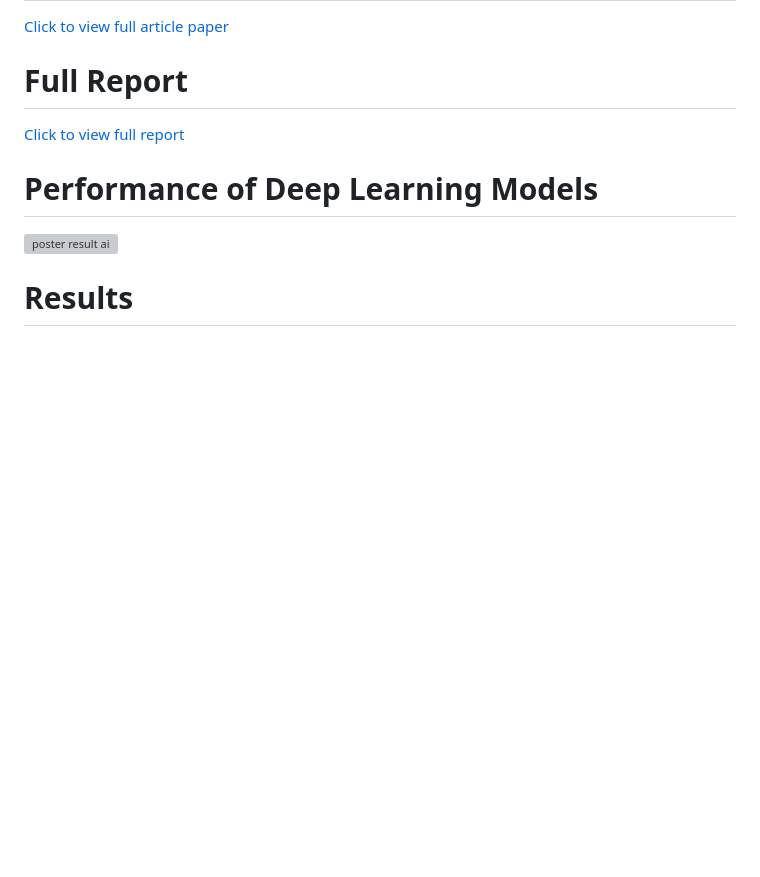
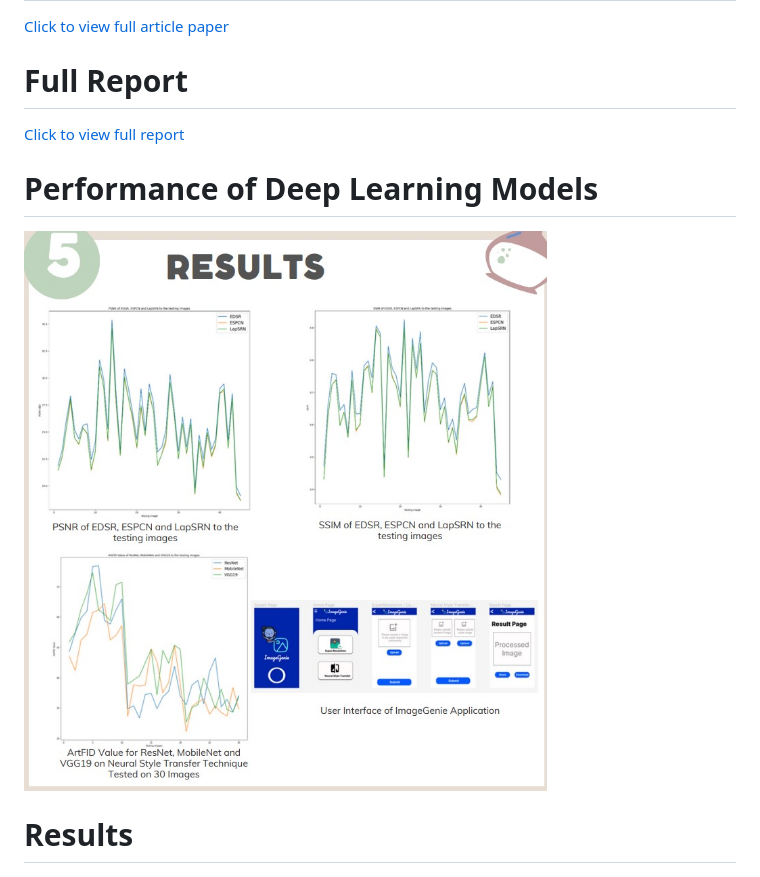
Before and after one commit to chxiang93/FYP-ImageGenie, a Markdown page: README.md, the part around the change. GitHub-like rendering; blank space fills up the shorter version; grey boxes are pictures that could not be loaded.

```diff
--- a/README.md
+++ b/README.md
@@ -25,7 +25,7 @@ The system architecture is shown in Figure above where the frontend part is deve
 
 # Performance of Deep Learning Models
 
-![poster result ai](assets/performance.jpg)
+![poster result ai](Assets/performance.jpg)
 
 # Results
 
```
